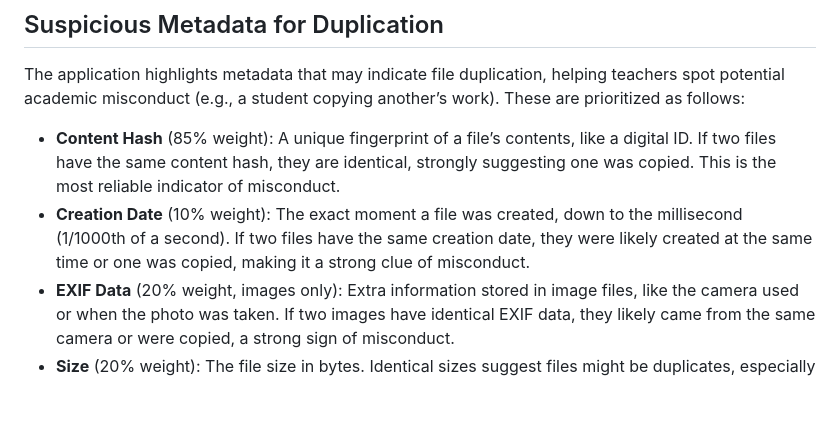
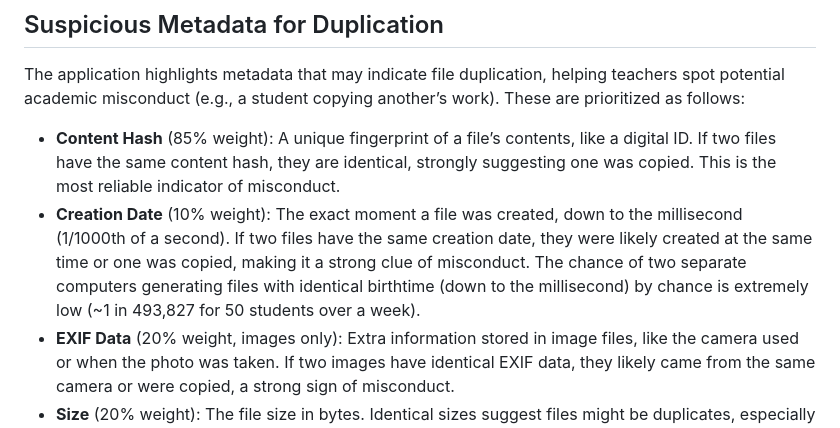
Before and after one commit to kappter/file-duplication-detector, a Markdown page: README.markdown, the part around the change. GitHub-like rendering; blank space fills up the shorter version.

```diff
--- a/README.markdown
+++ b/README.markdown
@@ -20,7 +20,7 @@ file-duplication-detector/
 ## Suspicious Metadata for Duplication
 The application highlights metadata that may indicate file duplication, helping teachers spot potential academic misconduct (e.g., a student copying another’s work). These are prioritized as follows:
 - **Content Hash** (85% weight): A unique fingerprint of a file’s contents, like a digital ID. If two files have the same content hash, they are identical, strongly suggesting one was copied. This is the most reliable indicator of misconduct.
-- **Creation Date** (10% weight): The exact moment a file was created, down to the millisecond (1/1000th of a second). If two files have the same creation date, they were likely created at the same time or one was copied, making it a strong clue of misconduct.
+- **Creation Date** (10% weight): The exact moment a file was created, down to the millisecond (1/1000th of a second). If two files have the same creation date, they were likely created at the same time or one was copied, making it a strong clue of misconduct. The chance of two separate computers generating files with identical birthtime (down to the millisecond) by chance is extremely low (~1 in 493,827 for 50 students over a week).
 - **EXIF Data** (20% weight, images only): Extra information stored in image files, like the camera used or when the photo was taken. If two images have identical EXIF data, they likely came from the same camera or were copied, a strong sign of misconduct.
 - **Size** (20% weight): The file size in bytes. Identical sizes suggest files might be duplicates, especially if other metadata match. This is a moderate clue.
 - **Type** (5% weight): The file type (e.g., JPEG, PDF). Identical types are common but weakly suggest duplication when combined with other matches.
```
